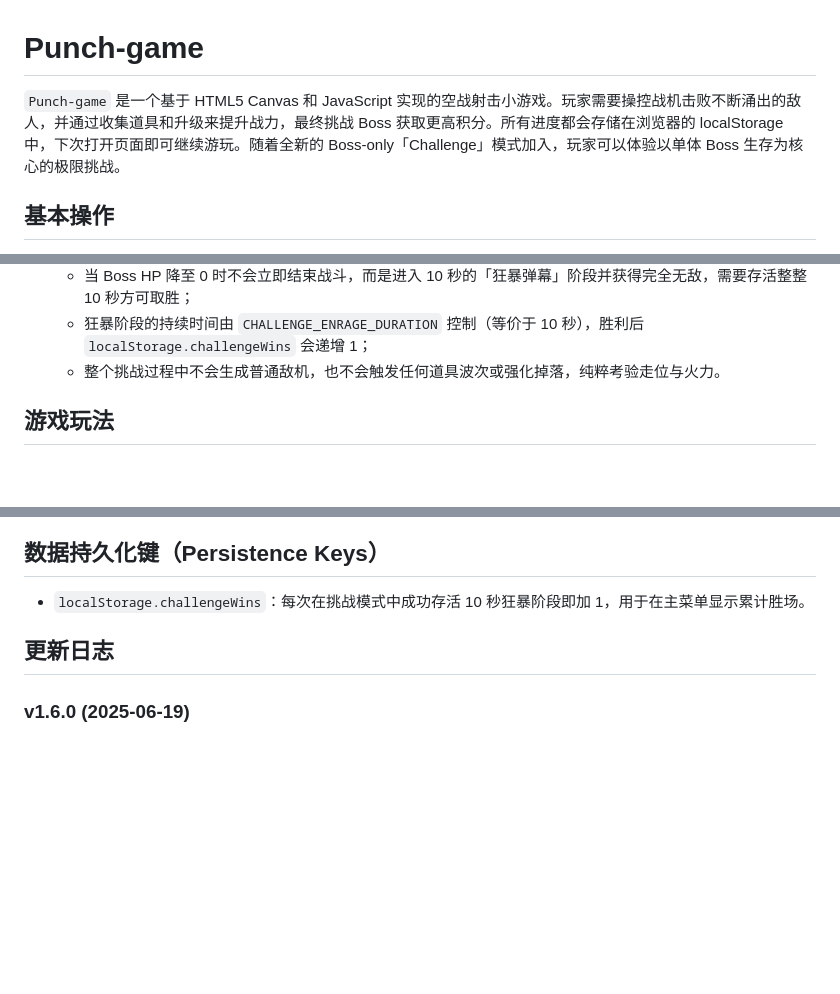
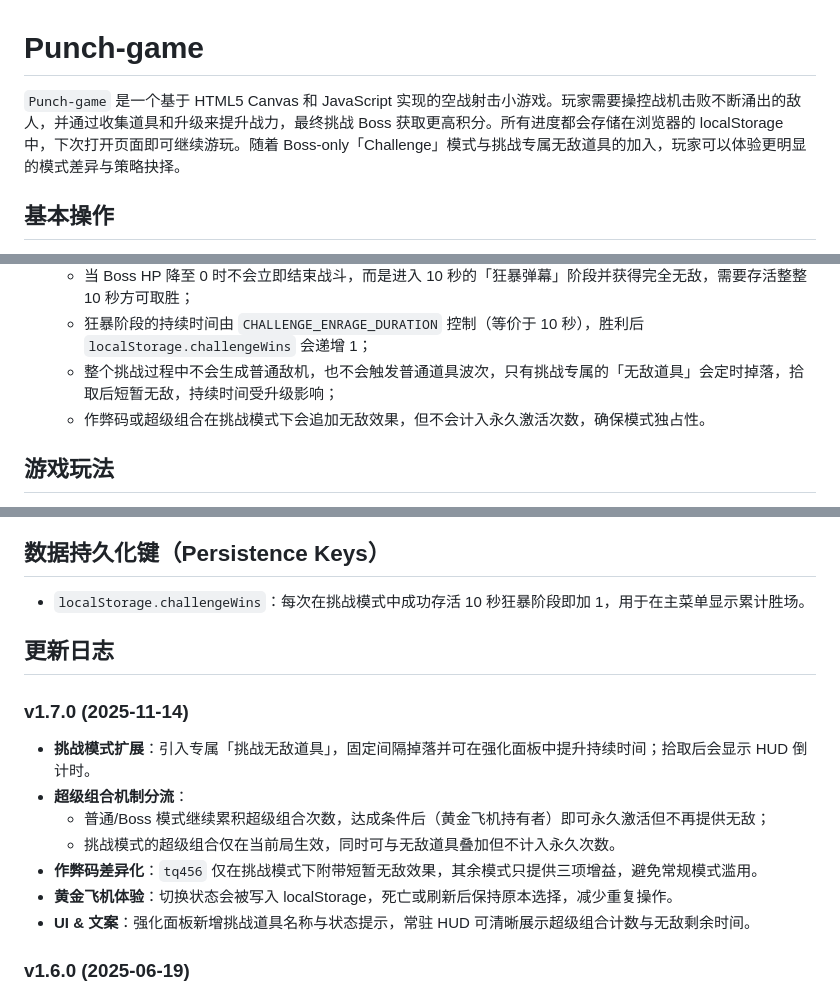
Before and after one commit to 10020099/Punch-game, a Markdown page: README.md, 3 parts joined by grey strips. GitHub-like rendering; blank space fills up the shorter version.

Commit message:
更新了文档

```diff
--- a/README.md
+++ b/README.md
@@ -1,6 +1,6 @@
 # Punch-game
 
-`Punch-game` 是一个基于 HTML5 Canvas 和 JavaScript 实现的空战射击小游戏。玩家需要操控战机击败不断涌出的敌人，并通过收集道具和升级来提升战力，最终挑战 Boss 获取更高积分。所有进度都会存储在浏览器的 localStorage 中，下次打开页面即可继续游玩。随着全新的 Boss-only「Challenge」模式加入，玩家可以体验以单体 Boss 生存为核心的极限挑战。
+`Punch-game` 是一个基于 HTML5 Canvas 和 JavaScript 实现的空战射击小游戏。玩家需要操控战机击败不断涌出的敌人，并通过收集道具和升级来提升战力，最终挑战 Boss 获取更高积分。所有进度都会存储在浏览器的 localStorage 中，下次打开页面即可继续游玩。随着 Boss-only「Challenge」模式与挑战专属无敌道具的加入，玩家可以体验更明显的模式差异与策略抉择。
 
 ## 基本操作
 - 方向键：移动战机
@@ -24,7 +24,8 @@
   - Boss 攻击节奏乘以 **0.75**，整体攻速略降（对应 `CHALLENGE_ATTACK_CADENCE_MULTIPLIER`），但仍保留原有弹幕变化；
   - 当 Boss HP 降至 0 时不会立即结束战斗，而是进入 10 秒的「狂暴弹幕」阶段并获得完全无敌，需要存活整整 10 秒方可取胜；
   - 狂暴阶段的持续时间由 `CHALLENGE_ENRAGE_DURATION` 控制（等价于 10 秒），胜利后 `localStorage.challengeWins` 会递增 1；
-  - 整个挑战过程中不会生成普通敌机，也不会触发任何道具波次或强化掉落，纯粹考验走位与火力。
+  - 整个挑战过程中不会生成普通敌机，也不会触发普通道具波次，只有挑战专属的「无敌道具」会定时掉落，拾取后短暂无敌，持续时间受升级影响；
+  - 作弊码或超级组合在挑战模式下会追加无敌效果，但不会计入永久激活次数，确保模式独占性。
 
 ## 游戏玩法
 - 击败敌人或 Boss 会掉落道具：**双倍火力**、**攻速提升**、**双倍积分**，以及集三种效果于一体的 **超级组合道具**。
@@ -124,6 +125,15 @@
 
 ## 更新日志
 
+### v1.7.0 (2025-11-14)
+- **挑战模式扩展**：引入专属「挑战无敌道具」，固定间隔掉落并可在强化面板中提升持续时间；拾取后会显示 HUD 倒计时。
+- **超级组合机制分流**：
+  - 普通/Boss 模式继续累积超级组合次数，达成条件后（黄金飞机持有者）即可永久激活但不再提供无敌；
+  - 挑战模式的超级组合仅在当前局生效，同时可与无敌道具叠加但不计入永久次数。
+- **作弊码差异化**：`tq456` 仅在挑战模式下附带短暂无敌效果，其余模式只提供三项增益，避免常规模式滥用。
+- **黄金飞机体验**：切换状态会被写入 localStorage，死亡或刷新后保持原本选择，减少重复操作。
+- **UI & 文案**：强化面板新增挑战道具名称与状态提示，常驻 HUD 可清晰展示超级组合计数与无敌剩余时间。
+
 ### v1.6.0 (2025-06-19)
 - **新增第三种敌机 - 精英战机**：
   - 添加了全新的精英战机类型
```
Also changed, not shown: other parts of README.md (+2 -2 lines).
